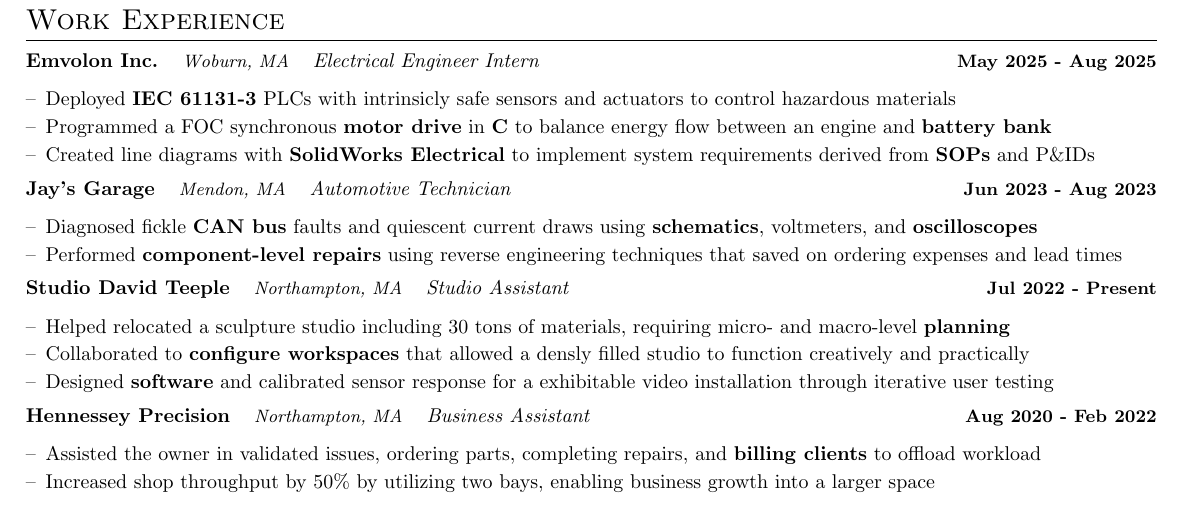
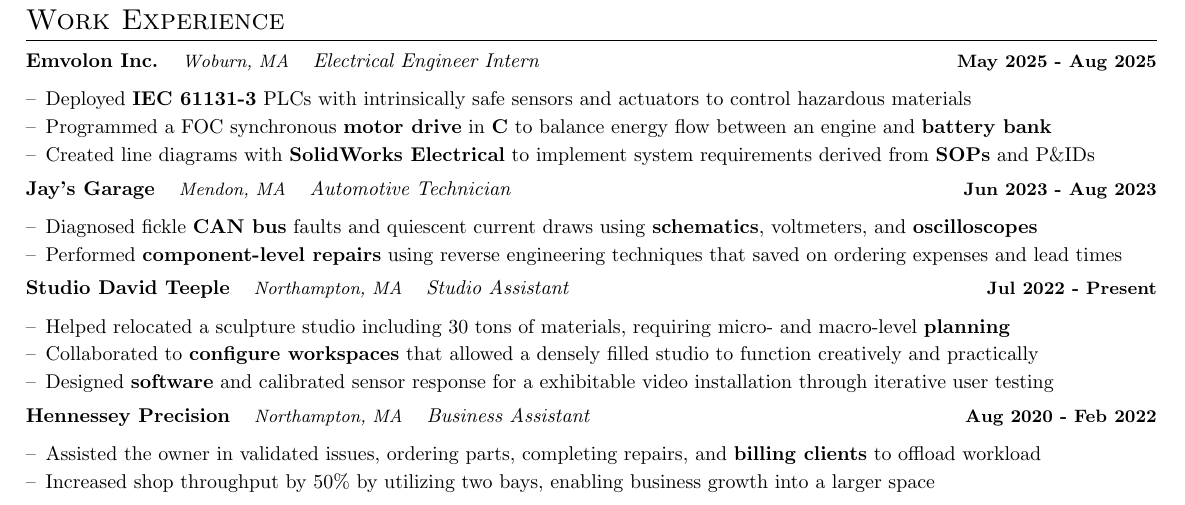
Before and after one commit to electricalhog/Resume, a LaTeX CV (cv.tex): part of the page, cut so that both start at the same text. Compiled offline with pdfLaTeX.

Commit message:
spelling corrections

```diff
--- a/cv.tex
+++ b/cv.tex
@@ -238,20 +236,27 @@
 \section{Work Experience}
 
 \begin{joblong}{Emvolon Inc.}{Woburn, MA}{Electrical Engineer Intern}{May 2025 - Aug 2025}{Photos/emvolon_logo.jpeg}
-\item Deployed \textbf{IEC 61131-3} PLCs with intrinsicly safe sensors and actuators to control hazardous materials
-\item Programmed a FOC synchronous \textbf{motor drive} in \textbf{C} to balance energy flow between an engine and \textbf{battery bank}
-\item Created line diagrams with \textbf{SolidWorks Electrical} to implement system requirements derived from \textbf{SOPs} and P\&IDs
+  \item Deployed \textbf{IEC 61131-3} PLCs with intrinsically safe sensors and
+  actuators to control hazardous materials
+  \item Programmed a FOC synchronous \textbf{motor drive} in \textbf{C} to balance
+  energy flow between an engine and \textbf{battery bank}
+  \item Created line diagrams with \textbf{SolidWorks Electrical} to implement system
+  requirements derived from \textbf{SOPs} and P\&IDs
   % \item Researched available technology and brainstormed in teams to develop a patented energy recovery microgrid topology
 \end{joblong}
 
 \begin{joblong}{Jay's Garage}{Mendon, MA}{Automotive Technician}{Jun 2023 - Aug 2023}{Photos/Jays_garage.png}
-\item Diagnosed fickle \textbf{CAN bus} faults and quiescent current draws using \textbf{schematics}, voltmeters, and \textbf{oscilloscopes}
-\item Performed \textbf{component-level repairs} using reverse engineering techniques that saved on ordering expenses and lead times
+  \item Diagnosed fickle \textbf{CAN bus} faults and quiescent current draws using
+  \textbf{schematics}, voltmeters, and \textbf{oscilloscopes}
+  \item Performed \textbf{component-level repairs} using reverse engineering techniques
+  that saved on ordering expenses and lead times
 \end{joblong}
 
 \begin{joblong}{Studio David Teeple}{Northampton, MA}{Studio Assistant}{Jul 2022 - Present}{Photos/David_teeple.png}
   % \item Moved 10000lbs of sculptures and materials in 3 days with rigorous micro- and macro-level planning
-\item Helped relocated a sculpture studio including 30 tons of materials, requiring micro- and macro-level \textbf{planning} %We had to put 4 tractor trailler loads in a space that could only hold 2 -- requiring a highly refined orginaizational process just to make it work
-% \item Collaborated in developing pragmatic and ideological processes through openminded conversation
-\item Collaborated to \textbf{configure workspaces} that allowed a densly filled studio to function creatively and practically
+  \item Helped relocated a sculpture studio including 30 tons of materials, requiring
+  micro- and macro-level \textbf{planning} %We had to put 4 tractor trailer loads in a space that could only hold 2 -- requiring a highly refined organizational process just to make it work
+  % \item Collaborated in developing pragmatic and ideological processes through open-minded conversation
+  \item Collaborated to \textbf{configure workspaces} that allowed a densely filled
+  studio to function creatively and practically
   % \item Experimented with novel technology uses in visual arts, blending computer systems with the human experience
```
Also changed, not shown: cv.tex (60 more changed lines), 4 other files. Lines whose indentation alone changed are shown as unchanged.
